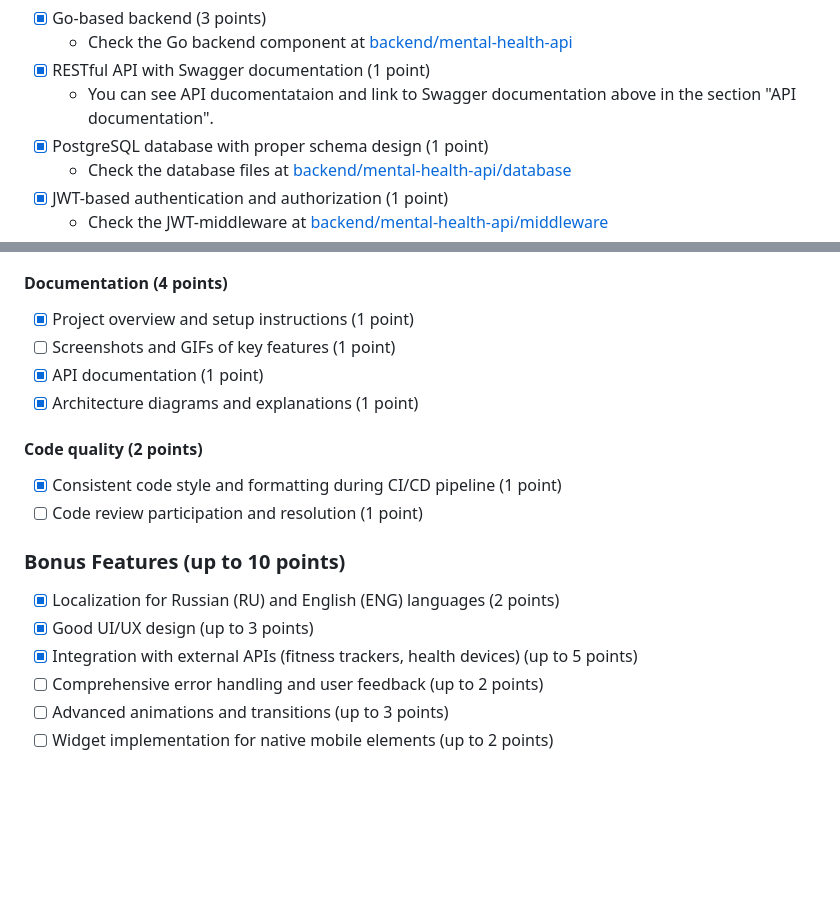
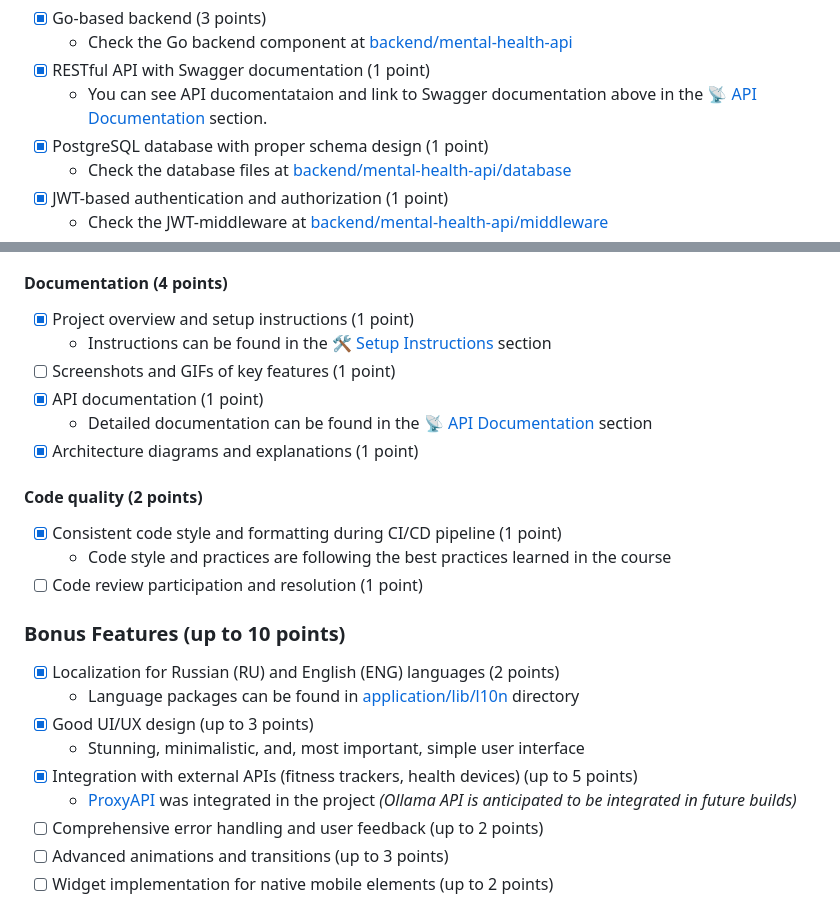
Before and after one commit to Sum25-GF-Mental-Health-Companion/Mental-Health-Companion, a Markdown page: README.md, 2 parts joined by grey strips. GitHub-like rendering; blank space fills up the shorter version.

```diff
--- a/README.md
+++ b/README.md
@@ -185,7 +185,7 @@ This diagram illustrates the real-time communication workflow from the moment a
 - [X] Go-based backend (3 points)
   * Check the Go backend component at [backend/mental-health-api](https://github.com/Sum25-GF-Mental-Health-Companion/Mental-Health-Companion/tree/d296742e5d7aa6e4e97bb8372a88ae15188cedd4/backend/mental-health-api)
 - [X] RESTful API with Swagger documentation (1 point)
-  * You can see API ducomentataion and link to Swagger documentation above in the section "API documentation".
+  * You can see API ducomentataion and link to Swagger documentation above in the [📡 API Documentation](#api-documentation) section.
 - [X] PostgreSQL database with proper schema design (1 point)
   * Check the database files at [backend/mental-health-api/database](https://github.com/Sum25-GF-Mental-Health-Companion/Mental-Health-Companion/tree/d296742e5d7aa6e4e97bb8372a88ae15188cedd4/backend/mental-health-api/database)
 - [X] JWT-based authentication and authorization (1 point)
@@ -223,18 +223,24 @@ This diagram illustrates the real-time communication workflow from the moment a
 
 #### Documentation (4 points)
 - [x] Project overview and setup instructions (1 point)
+  * Instructions can be found in the [🛠️ Setup Instructions](#setup-instructions) section
 - [ ] Screenshots and GIFs of key features (1 point)
 - [x] API documentation (1 point)
+  * Detailed documentation can be found in the [📡 API Documentation](#api-documentation) section
 - [x] Architecture diagrams and explanations (1 point)
 
 #### Code quality (2 points)
 - [x] Consistent code style and formatting during CI/CD pipeline (1 point)
+  * Code style and practices are following the best practices learned in the course
 - [ ] Code review participation and resolution (1 point)
 
 ### Bonus Features (up to 10 points)
 - [x] Localization for Russian (RU) and English (ENG) languages (2 points)
+  * Language packages can be found in [application/lib/l10n](https://github.com/Sum25-GF-Mental-Health-Companion/Mental-Health-Companion/tree/main/application/lib/l10n) directory
 - [x] Good UI/UX design (up to 3 points)
+  * Stunning, minimalistic, and, most important, simple user interface
 - [x] Integration with external APIs (fitness trackers, health devices) (up to 5 points)
+  * [ProxyAPI](https://proxyapi.ru/) was integrated in the project _(Ollama API is anticipated to be integrated in future builds)_
 - [ ] Comprehensive error handling and user feedback (up to 2 points)
 - [ ] Advanced animations and transitions (up to 3 points)
 - [ ] Widget implementation for native mobile elements (up to 2 points)
```
